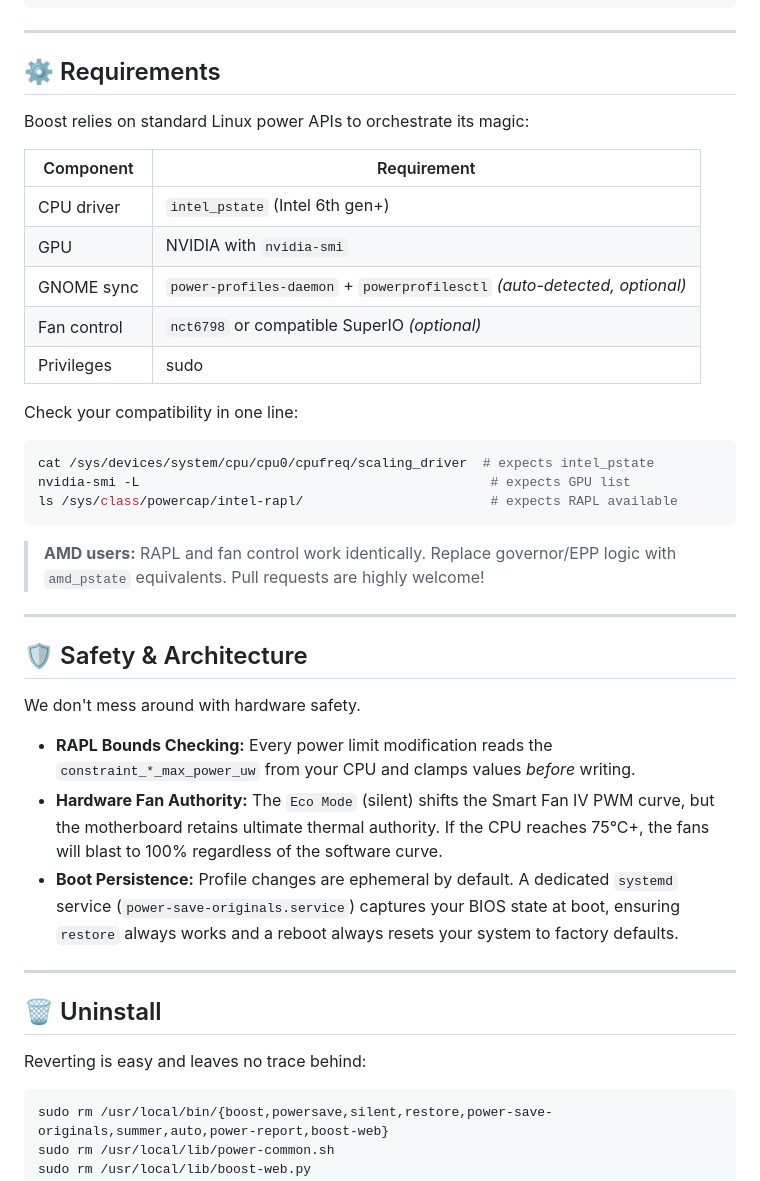
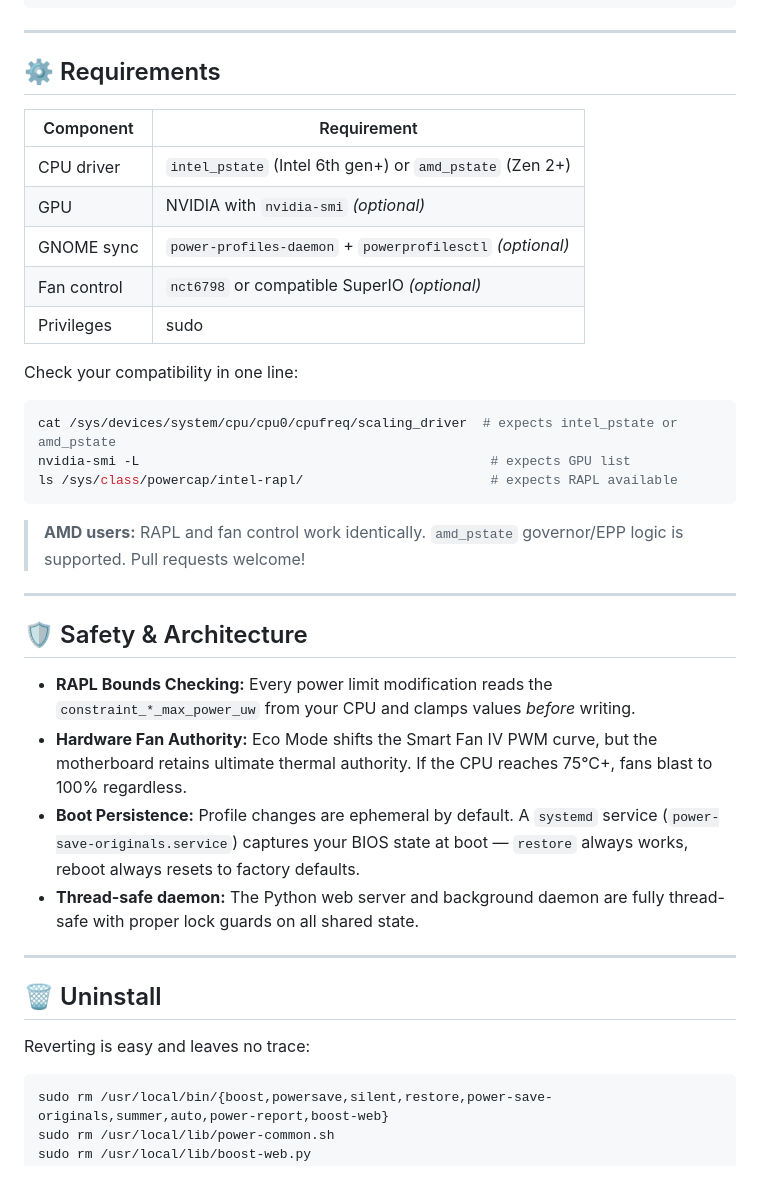
Before and after one commit to horiastanxd/boost, a Markdown page: README.md, the part around the change printed below. Rendered like a GitHub page.

````diff
--- a/README.md
+++ b/README.md
@@ -90,38 +119,38 @@ auto mode quiet      # Enable strict thermal constraints
 ---
 
 ## ⚙️ Requirements
-Boost relies on standard Linux power APIs to orchestrate its magic:
 
 | Component | Requirement |
 |-----------|-------------|
-| CPU driver | `intel_pstate` (Intel 6th gen+) |
-| GPU | NVIDIA with `nvidia-smi` |
-| GNOME sync | `power-profiles-daemon` + `powerprofilesctl` *(auto-detected, optional)* |
+| CPU driver | `intel_pstate` (Intel 6th gen+) or `amd_pstate` (Zen 2+) |
+| GPU | NVIDIA with `nvidia-smi` *(optional)* |
+| GNOME sync | `power-profiles-daemon` + `powerprofilesctl` *(optional)* |
 | Fan control | `nct6798` or compatible SuperIO *(optional)* |
 | Privileges | sudo |
 
 Check your compatibility in one line:
 ```bash
-cat /sys/devices/system/cpu/cpu0/cpufreq/scaling_driver  # expects intel_pstate
+cat /sys/devices/system/cpu/cpu0/cpufreq/scaling_driver  # expects intel_pstate or amd_pstate
 nvidia-smi -L                                             # expects GPU list
 ls /sys/class/powercap/intel-rapl/                        # expects RAPL available
 ```
 
-> **AMD users:** RAPL and fan control work identically. Replace governor/EPP logic with `amd_pstate` equivalents. Pull requests are highly welcome!
+> **AMD users:** RAPL and fan control work identically. `amd_pstate` governor/EPP logic is supported. Pull requests welcome!
 
 ---
 
 ## 🛡️ Safety & Architecture
-We don't mess around with hardware safety.
 
 - **RAPL Bounds Checking:** Every power limit modification reads the `constraint_*_max_power_uw` from your CPU and clamps values *before* writing.
-- **Hardware Fan Authority:** The `Eco Mode` (silent) shifts the Smart Fan IV PWM curve, but the motherboard retains ultimate thermal authority. If the CPU reaches 75°C+, the fans will blast to 100% regardless of the software curve.
-- **Boot Persistence:** Profile changes are ephemeral by default. A dedicated `systemd` service (`power-save-originals.service`) captures your BIOS state at boot, ensuring `restore` always works and a reboot always resets your system to factory defaults.
+- **Hardware Fan Authority:** Eco Mode shifts the Smart Fan IV PWM curve, but the motherboard retains ultimate thermal authority. If the CPU reaches 75°C+, fans blast to 100% regardless.
+- **Boot Persistence:** Profile changes are ephemeral by default. A `systemd` service (`power-save-originals.service`) captures your BIOS state at boot — `restore` always works, reboot always resets to factory defaults.
+- **Thread-safe daemon:** The Python web server and background daemon are fully thread-safe with proper lock guards on all shared state.
 
 ---
 
 ## 🗑️ Uninstall
-Reverting is easy and leaves no trace behind:
+
+Reverting is easy and leaves no trace:
 ```bash
 sudo rm /usr/local/bin/{boost,powersave,silent,restore,power-save-originals,summer,auto,power-report,boost-web}
 sudo rm /usr/local/lib/power-common.sh
````
Also changed, not shown: other parts of README.md (+51 -22 lines), assets/demo.gif (added).
